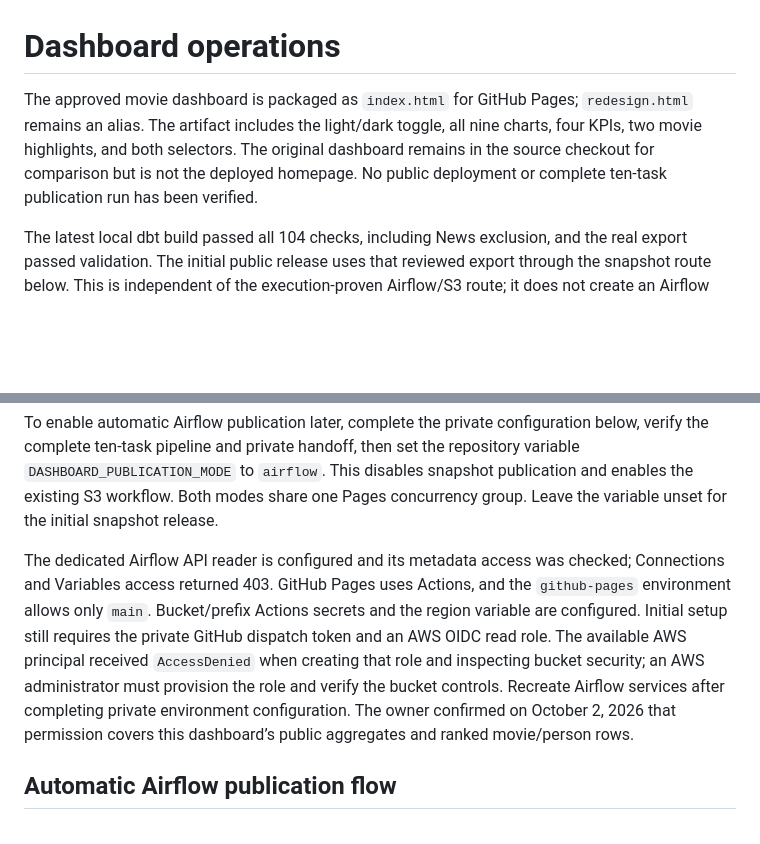
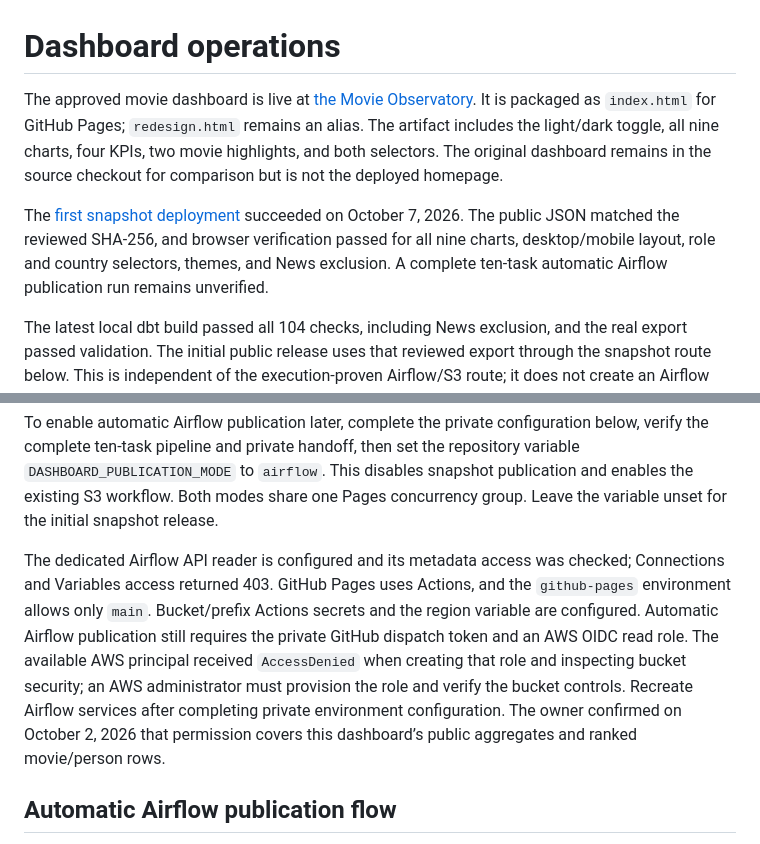
Before and after one commit to ishuapurva1996/movie-analytics-pipeline, a Markdown page: docs/DASHBOARD_OPERATIONS.md, 2 parts joined by grey strips. GitHub-like rendering; blank space fills up the shorter version.

```diff
--- a/docs/DASHBOARD_OPERATIONS.md
+++ b/docs/DASHBOARD_OPERATIONS.md
@@ -1,6 +1,8 @@
 # Dashboard operations
 
-The approved movie dashboard is packaged as `index.html` for GitHub Pages; `redesign.html` remains an alias. The artifact includes the light/dark toggle, all nine charts, four KPIs, two movie highlights, and both selectors. The original dashboard remains in the source checkout for comparison but is not the deployed homepage. No public deployment or complete ten-task publication run has been verified.
+The approved movie dashboard is live at [the Movie Observatory](https://ishuapurva1996.github.io/movie-analytics-pipeline/). It is packaged as `index.html` for GitHub Pages; `redesign.html` remains an alias. The artifact includes the light/dark toggle, all nine charts, four KPIs, two movie highlights, and both selectors. The original dashboard remains in the source checkout for comparison but is not the deployed homepage.
+
+The [first snapshot deployment](https://github.com/ishuapurva1996/movie-analytics-pipeline/actions/runs/37695898993) succeeded on October 7, 2026. The public JSON matched the reviewed SHA-256, and browser verification passed for all nine charts, desktop/mobile layout, role and country selectors, themes, and News exclusion. A complete ten-task automatic Airflow publication run remains unverified.
 
 The latest local dbt build passed all 104 checks, including News exclusion, and the real export passed validation. The initial public release uses that reviewed export through the snapshot route below. This is independent of the execution-proven Airflow/S3 route; it does not create an Airflow publication receipt or a latest-success pointer.
 
@@ -18,7 +20,7 @@ python scripts/build_dashboard_site.py --snapshot --state /tmp/movie-dashboard-s
 
 To enable automatic Airflow publication later, complete the private configuration below, verify the complete ten-task pipeline and private handoff, then set the repository variable `DASHBOARD_PUBLICATION_MODE` to `airflow`. This disables snapshot publication and enables the existing S3 workflow. Both modes share one Pages concurrency group. Leave the variable unset for the initial snapshot release.
 
-The dedicated Airflow API reader is configured and its metadata access was checked; Connections and Variables access returned 403. GitHub Pages uses Actions, and the `github-pages` environment allows only `main`. Bucket/prefix Actions secrets and the region variable are configured. Initial setup still requires the private GitHub dispatch token and an AWS OIDC read role. The available AWS principal received `AccessDenied` when creating that role and inspecting bucket security; an AWS administrator must provision the role and verify the bucket controls. Recreate Airflow services after completing private environment configuration. The owner confirmed on October 2, 2026 that permission covers this dashboard’s public aggregates and ranked movie/person rows.
+The dedicated Airflow API reader is configured and its metadata access was checked; Connections and Variables access returned 403. GitHub Pages uses Actions, and the `github-pages` environment allows only `main`. Bucket/prefix Actions secrets and the region variable are configured. Automatic Airflow publication still requires the private GitHub dispatch token and an AWS OIDC read role. The available AWS principal received `AccessDenied` when creating that role and inspecting bucket security; an AWS administrator must provision the role and verify the bucket controls. Recreate Airflow services after completing private environment configuration. The owner confirmed on October 2, 2026 that permission covers this dashboard’s public aggregates and ranked movie/person rows.
 
 ## Automatic Airflow publication flow
 
```
Also changed, not shown: README.md (+12 -4 lines), docs/assets/dashboard-preview.png (added).
